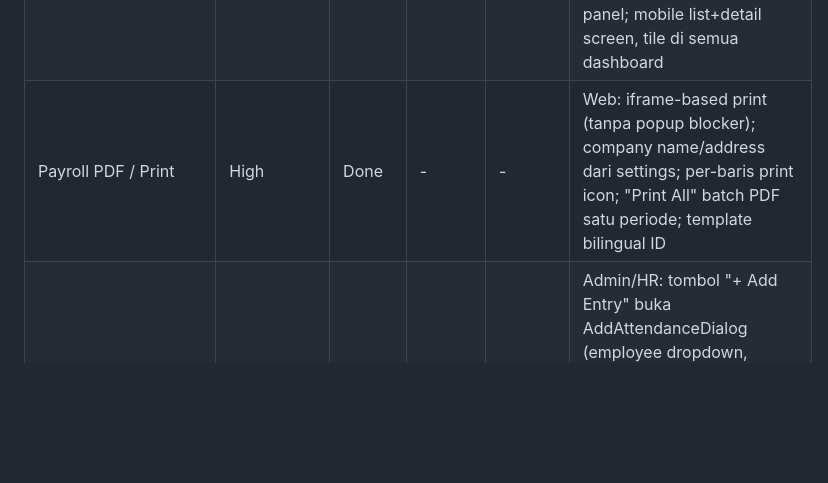
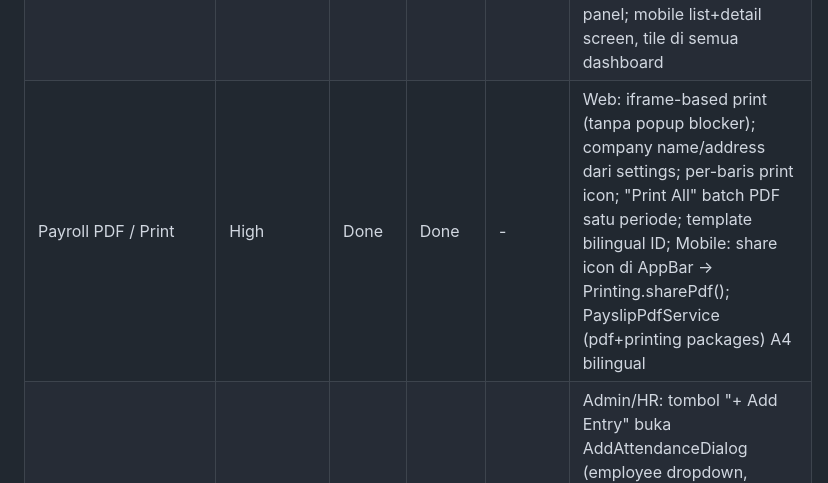
Before and after one commit to amrizal94/facehrm, a Markdown page: features.md, the part around the change. Drawn GitHub-style; blank space fills up the shorter version.

Commit message:
docs(features): mark Payroll PDF mobile as Done
Co-Authored-By: Claude Sonnet 4.6 <noreply@anthropic.com>

```diff
--- a/features.md
+++ b/features.md
@@ -28,7 +28,7 @@
 | Shift & Schedule Management                     | Medium              | Done       | Done                           | -        | Admin CRUD shifts (time, tolerance, work days); assign per employee; late detection vs shift start; /my-shift endpoint; staff /staff/shift page + dashboard card |
 | Push Notifications (FCM)                        | Medium              | -          | Done                           | -        | laravel-notification-channels/fcm backend; PushNotificationService mobile; background handler; token register/clear on login/logout; tap-to-navigate |
 | Announcement Broadcast                          | Medium              | Done       | Done                           | -        | Admin/HR buat pengumuman (kategori, prioritas, target role); broadcast FCM + in-app notif; web /admin/announcements CRUD + /staff/announcements read-only + LatestAnnouncements panel; mobile list+detail screen, tile di semua dashboard |
-| Payroll PDF / Print                             | High                | Done       | -                              | -        | Web: iframe-based print (tanpa popup blocker); company name/address dari settings; per-baris print icon; "Print All" batch PDF satu periode; template bilingual ID |
+| Payroll PDF / Print                             | High                | Done       | Done                           | -        | Web: iframe-based print (tanpa popup blocker); company name/address dari settings; per-baris print icon; "Print All" batch PDF satu periode; template bilingual ID; Mobile: share icon di AppBar → Printing.sharePdf(); PayslipPdfService (pdf+printing packages) A4 bilingual |
 | Attendance Manual Correction                    | Medium              | Done       | -                              | -        | Admin/HR: tombol "+ Add Entry" buka AddAttendanceDialog (employee dropdown, datetime check_in/out, status, notes); badge "Admin" (indigo) untuk record hasil input admin; backend store() set check_in_method=admin; migration extend enum |
 | QR Attendance                                   | Medium              | Gap        | Gap                            | P2       | - |
 | Expense / Accounts                              | Medium              | Gap        | Gap                            | P2       | - |
```
